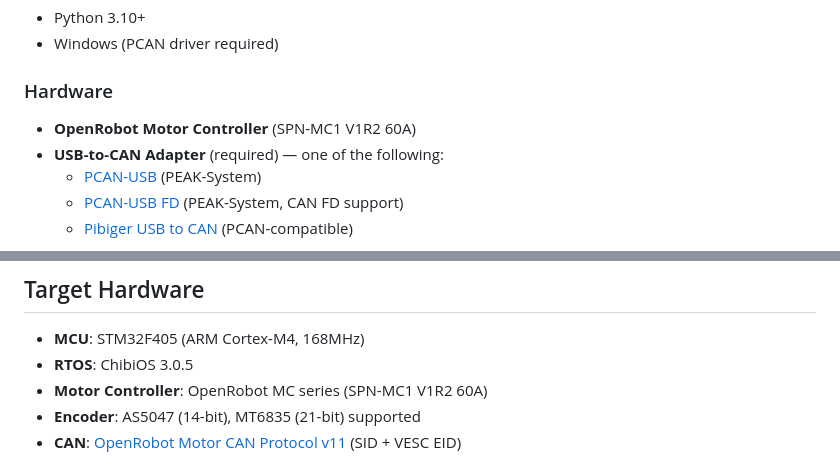
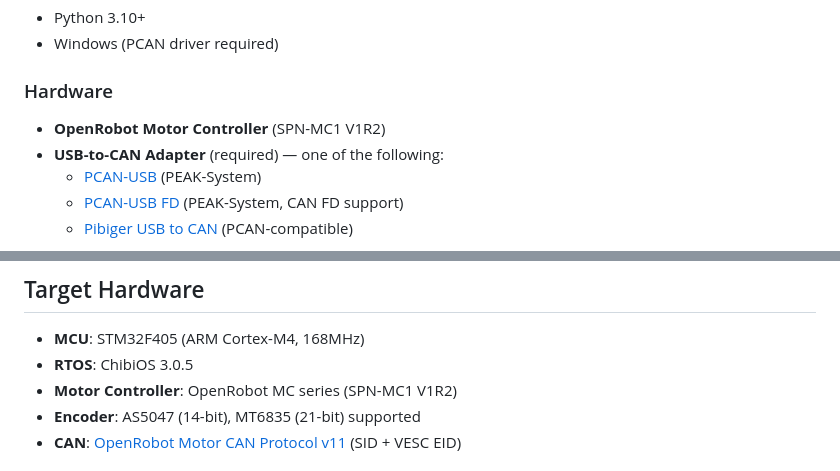
Before and after one commit to dongilc/openrobot-motor-tool, a Markdown page: README.md, 2 parts joined by grey strips. GitHub-like rendering.

```diff
--- a/README.md
+++ b/README.md
@@ -43,7 +43,7 @@ PyQt6-based GUI tool for OpenRobot motor controllers. **CAN-Only architecture**
 - Windows (PCAN driver required)
 
 ### Hardware
-- **OpenRobot Motor Controller** (SPN-MC1 V1R2 60A)
+- **OpenRobot Motor Controller** (SPN-MC1 V1R2)
 - **USB-to-CAN Adapter** (required) — one of the following:
   - [PCAN-USB](https://www.peak-system.com/PCAN-USB.199.0.html) (PEAK-System)
   - [PCAN-USB FD](https://www.peak-system.com/PCAN-USB-FD.365.0.html) (PEAK-System, CAN FD support)
@@ -142,7 +142,7 @@ openrobot_motor_tool/
 
 - **MCU**: STM32F405 (ARM Cortex-M4, 168MHz)
 - **RTOS**: ChibiOS 3.0.5
-- **Motor Controller**: OpenRobot MC series (SPN-MC1 V1R2 60A)
+- **Motor Controller**: OpenRobot MC series (SPN-MC1 V1R2)
 - **Encoder**: AS5047 (14-bit), MT6835 (21-bit) supported
 - **CAN**: [OpenRobot Motor CAN Protocol v11](https://dongilc.github.io/openrobot-motor-tool/) (SID + VESC EID)
 
```
Also changed, not shown: README_ko.md (+2 -2 lines).
